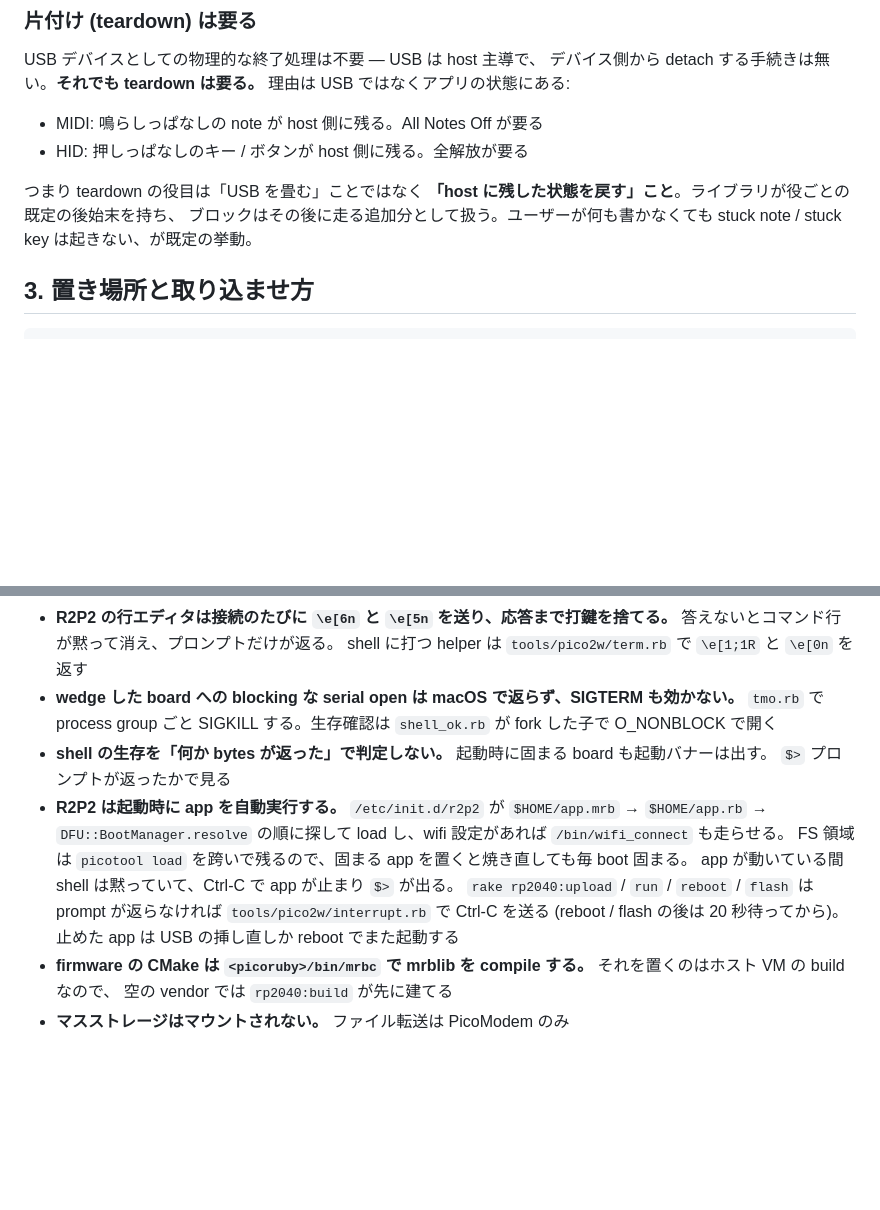
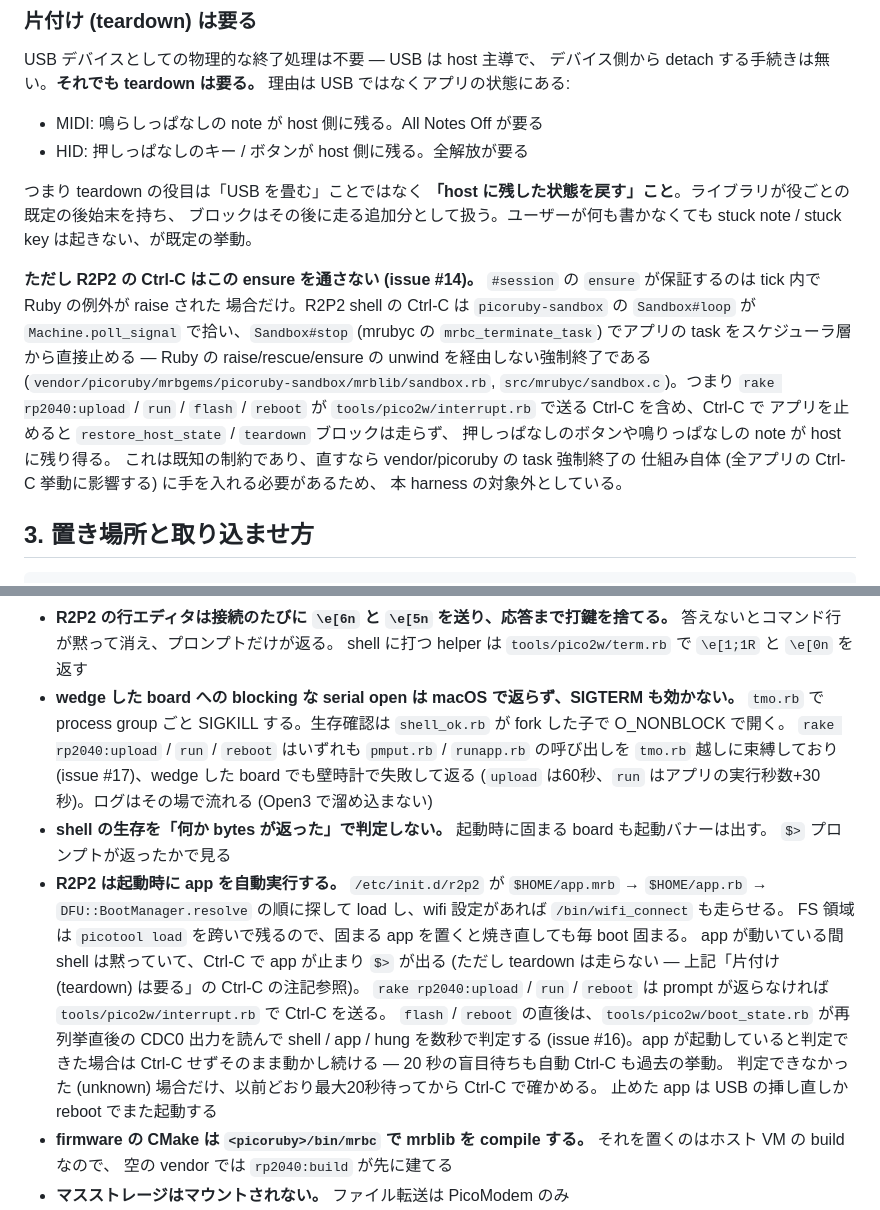
Before and after one commit to bash0C7/R2P2-dev-harness, a Markdown page: docs/spec.md, 2 parts joined by grey strips. Rendered like a GitHub page; blank space fills up the shorter version.

Commit message:
docs(rp2040): record the Ctrl-C teardown gap and the new boot/upload flow
Addresses #14: reading picoruby-sandbox's Ctrl-C handling settles the
open question without needing hardware — Sandbox#loop's :INT branch
calls Sandbox#stop (mrubyc's mrbc_terminate_task), a scheduler-level
task kill that never unwinds Ruby's ensure/rescue. USB::Peripheral#session's
ensure (restore_host_state/teardown) only fires for exceptions raised
from inside tick, so Ctrl-C — including the automatic Ctrl-C rake's
device tasks send — skips it and can leave host state (a held HID
button, a sounding MIDI note) behind. Documented as a known constraint
in §2 rather than attempting a fix: the fix would mean changing how
Ctrl-C kills any task, not just this harness's own code.

Also updates §6's autostart/Ctrl-C notes for the behavior implemented
in #16 (fast boot_state classification, apps left running rather than
forced back to shell) and #17 (upload/run/reboot's serial calls are
now wall-clock bounded via tmo.rb).

Co-Authored-By: Claude Sonnet 5 <noreply@anthropic.com>
Claude-Session: https://claude.ai/code/session_01M9FgNXW4BVya1UgTexzXGi

```diff
--- a/docs/spec.md
+++ b/docs/spec.md
@@ -90,6 +90,21 @@ USB デバイスとしての物理的な終了処理は不要 — USB は host
 **「host に残した状態を戻す」こと**。ライブラリが役ごとの既定の後始末を持ち、
 ブロックはその後に走る追加分として扱う。ユーザーが何も書かなくても
 stuck note / stuck key は起きない、が既定の挙動。
+
+**ただし R2P2 の Ctrl-C はこの ensure を通さない (issue #14)。**
+`#session` の `ensure` が保証するのは tick 内で Ruby の例外が raise された
+場合だけ。R2P2 shell の Ctrl-C は `picoruby-sandbox` の `Sandbox#loop` が
+`Machine.poll_signal` で拾い、`Sandbox#stop` (mrubyc の `mrbc_terminate_task`)
+でアプリの task をスケジューラ層から直接止める — Ruby の
+raise/rescue/ensure の unwind を経由しない強制終了である
+(`vendor/picoruby/mrbgems/picoruby-sandbox/mrblib/sandbox.rb`,
+`src/mrubyc/sandbox.c`)。つまり `rake rp2040:upload` / `run` / `flash` /
+`reboot` が `tools/pico2w/interrupt.rb` で送る Ctrl-C を含め、Ctrl-C で
+アプリを止めると `restore_host_state` / `teardown` ブロックは走らず、
+押しっぱなしのボタンや鳴りっぱなしの note が host に残り得る。
+これは既知の制約であり、直すなら vendor/picoruby の task 強制終了の
+仕組み自体 (全アプリの Ctrl-C 挙動に影響する) に手を入れる必要があるため、
+本 harness の対象外としている。
 
 ## 3. 置き場所と取り込ませ方
 
@@ -326,15 +341,23 @@ pin は firmware の stamp に入り、stamp が変わると `build/host` (`bin/
   答えないとコマンド行が黙って消え、プロンプトだけが返る。
   shell に打つ helper は `tools/pico2w/term.rb` で `\e[1;1R` と `\e[0n` を返す
 - **wedge した board への blocking な serial open は macOS で返らず、SIGTERM も効かない。**
-  `tmo.rb` で process group ごと SIGKILL する。生存確認は `shell_ok.rb` が fork した子で O_NONBLOCK で開く
+  `tmo.rb` で process group ごと SIGKILL する。生存確認は `shell_ok.rb` が fork した子で O_NONBLOCK で開く。
+  `rake rp2040:upload` / `run` / `reboot` はいずれも `pmput.rb` / `runapp.rb` の呼び出しを
+  `tmo.rb` 越しに束縛しており (issue #17)、wedge した board でも壁時計で失敗して返る
+  (`upload` は60秒、`run` はアプリの実行秒数+30秒)。ログはその場で流れる (Open3 で溜め込まない)
 - **shell の生存を「何か bytes が返った」で判定しない。** 起動時に固まる board も起動バナーは出す。
   `$>` プロンプトが返ったかで見る
 - **R2P2 は起動時に app を自動実行する。** `/etc/init.d/r2p2` が `$HOME/app.mrb` → `$HOME/app.rb` →
   `DFU::BootManager.resolve` の順に探して load し、wifi 設定があれば `/bin/wifi_connect` も走らせる。
   FS 領域は `picotool load` を跨いで残るので、固まる app を置くと焼き直しても毎 boot 固まる。
-  app が動いている間 shell は黙っていて、Ctrl-C で app が止まり `$>` が出る。
-  `rake rp2040:upload` / `run` / `reboot` / `flash` は prompt が返らなければ `tools/pico2w/interrupt.rb` で Ctrl-C を送る
-  (reboot / flash の後は 20 秒待ってから)。止めた app は USB の挿し直しか reboot でまた起動する
+  app が動いている間 shell は黙っていて、Ctrl-C で app が止まり `$>` が出る
+  (ただし teardown は走らない — 上記「片付け (teardown) は要る」の Ctrl-C の注記参照)。
+  `rake rp2040:upload` / `run` / `reboot` は prompt が返らなければ `tools/pico2w/interrupt.rb` で Ctrl-C を送る。
+  `flash` / `reboot` の直後は、`tools/pico2w/boot_state.rb` が再列挙直後の CDC0 出力を読んで
+  shell / app / hung を数秒で判定する (issue #16)。app が起動していると判定できた場合は
+  Ctrl-C せずそのまま動かし続ける — 20 秒の盲目待ちも自動 Ctrl-C も過去の挙動。
+  判定できなかった (unknown) 場合だけ、以前どおり最大20秒待ってから Ctrl-C で確かめる。
+  止めた app は USB の挿し直しか reboot でまた起動する
 - **firmware の CMake は `<picoruby>/bin/mrbc` で mrblib を compile する。** それを置くのはホスト VM の build なので、
   空の vendor では `rp2040:build` が先に建てる
 - **マスストレージはマウントされない。** ファイル転送は PicoModem のみ
```
